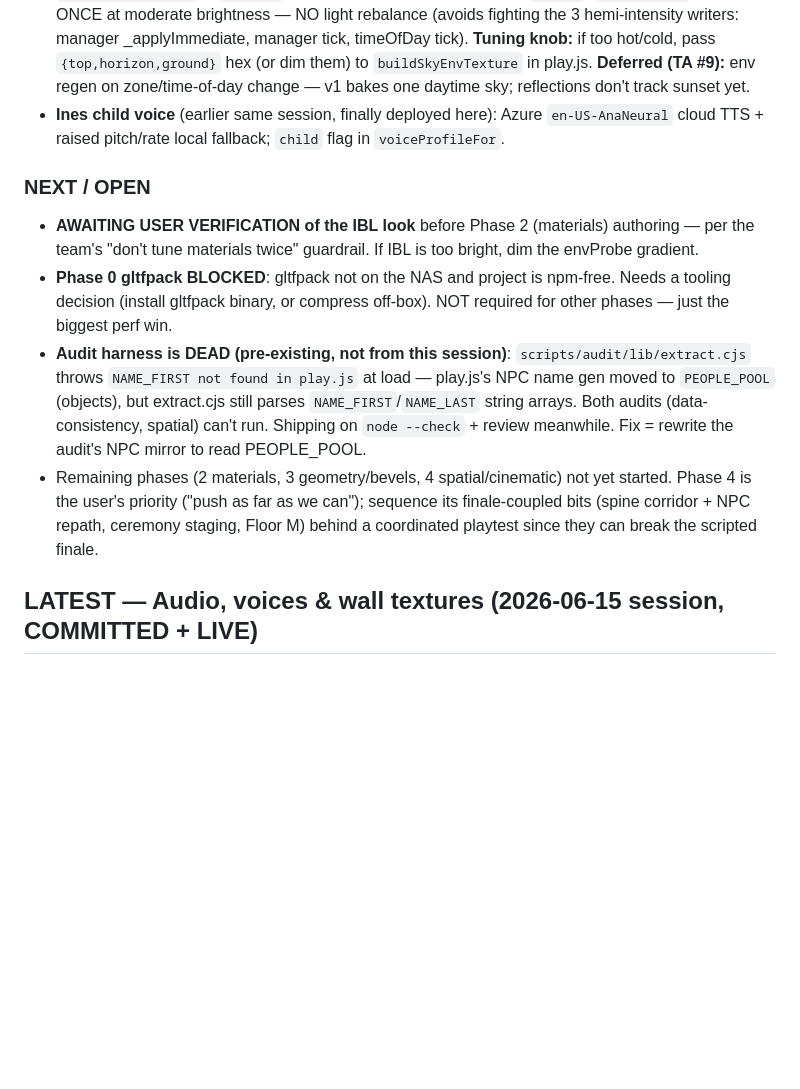
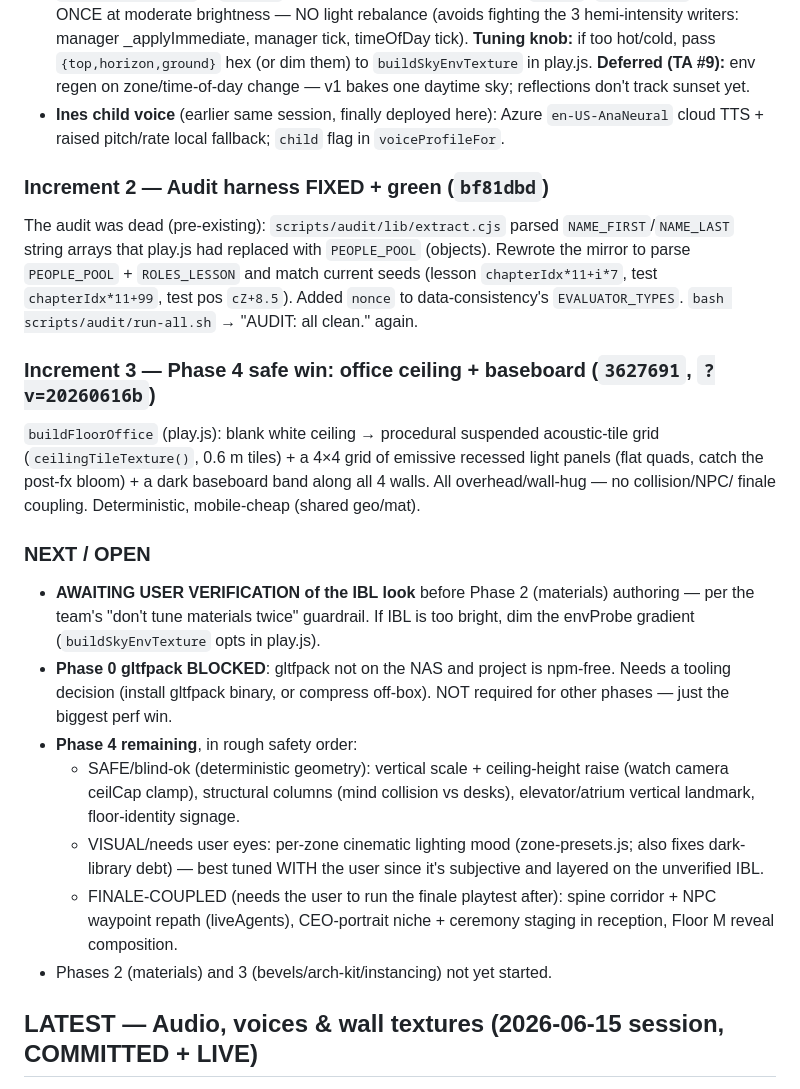
Before and after one commit to mathiasu-stack/claude-code-quest, a Markdown page: RESUME.md, the part around the change. Drawn GitHub-style; blank space fills up the shorter version.

Commit message:
Update RESUME.md: audit-fix + Phase 4 ceiling increment, Phase 4 sequencing
Co-Authored-By: Claude Opus 4.8 (1M context) <noreply@anthropic.com>

```diff
--- a/RESUME.md
+++ b/RESUME.md
@@ -55,23 +55,39 @@ playtest path (admin skip → ch16 → Marcus → elevator → Maya → ceremony
   `en-US-AnaNeural` cloud TTS + raised pitch/rate local fallback; `child` flag in
   `voiceProfileFor`.
 
+### Increment 2 — Audit harness FIXED + green (`bf81dbd`)
+The audit was dead (pre-existing): `scripts/audit/lib/extract.cjs` parsed
+`NAME_FIRST`/`NAME_LAST` string arrays that play.js had replaced with
+`PEOPLE_POOL` (objects). Rewrote the mirror to parse `PEOPLE_POOL` +
+`ROLES_LESSON` and match current seeds (lesson `chapterIdx*11+i*7`, test
+`chapterIdx*11+99`, test pos `cZ+8.5`). Added `nonce` to data-consistency's
+`EVALUATOR_TYPES`. `bash scripts/audit/run-all.sh` → "AUDIT: all clean." again.
+
+### Increment 3 — Phase 4 safe win: office ceiling + baseboard (`3627691`, `?v=20260616b`)
+`buildFloorOffice` (play.js): blank white ceiling → procedural suspended
+acoustic-tile grid (`ceilingTileTexture()`, 0.6 m tiles) + a 4×4 grid of
+emissive recessed light panels (flat quads, catch the post-fx bloom) + a dark
+baseboard band along all 4 walls. All overhead/wall-hug — no collision/NPC/
+finale coupling. Deterministic, mobile-cheap (shared geo/mat).
+
 ### NEXT / OPEN
 - **AWAITING USER VERIFICATION of the IBL look** before Phase 2 (materials)
   authoring — per the team's "don't tune materials twice" guardrail. If IBL is
-  too bright, dim the envProbe gradient.
+  too bright, dim the envProbe gradient (`buildSkyEnvTexture` opts in play.js).
 - **Phase 0 gltfpack BLOCKED**: gltfpack not on the NAS and project is npm-free.
   Needs a tooling decision (install gltfpack binary, or compress off-box). NOT
   required for other phases — just the biggest perf win.
-- **Audit harness is DEAD (pre-existing, not from this session)**:
-  `scripts/audit/lib/extract.cjs` throws `NAME_FIRST not found in play.js` at
-  load — play.js's NPC name gen moved to `PEOPLE_POOL` (objects), but extract.cjs
-  still parses `NAME_FIRST`/`NAME_LAST` string arrays. Both audits
-  (data-consistency, spatial) can't run. Shipping on `node --check` + review
-  meanwhile. Fix = rewrite the audit's NPC mirror to read PEOPLE_POOL.
-- Remaining phases (2 materials, 3 geometry/bevels, 4 spatial/cinematic) not yet
-  started. Phase 4 is the user's priority ("push as far as we can"); sequence its
-  finale-coupled bits (spine corridor + NPC repath, ceremony staging, Floor M)
-  behind a coordinated playtest since they can break the scripted finale.
+- **Phase 4 remaining**, in rough safety order:
+  - SAFE/blind-ok (deterministic geometry): vertical scale + ceiling-height
+    raise (watch camera ceilCap clamp), structural columns (mind collision vs
+    desks), elevator/atrium vertical landmark, floor-identity signage.
+  - VISUAL/needs user eyes: per-zone cinematic lighting mood (zone-presets.js;
+    also fixes dark-library debt) — best tuned WITH the user since it's
+    subjective and layered on the unverified IBL.
+  - FINALE-COUPLED (needs the user to run the finale playtest after): spine
+    corridor + NPC waypoint repath (liveAgents), CEO-portrait niche + ceremony
+    staging in reception, Floor M reveal composition.
+- Phases 2 (materials) and 3 (bevels/arch-kit/instancing) not yet started.
 
 ## LATEST — Audio, voices & wall textures (2026-06-15 session, COMMITTED + LIVE)
 
```
